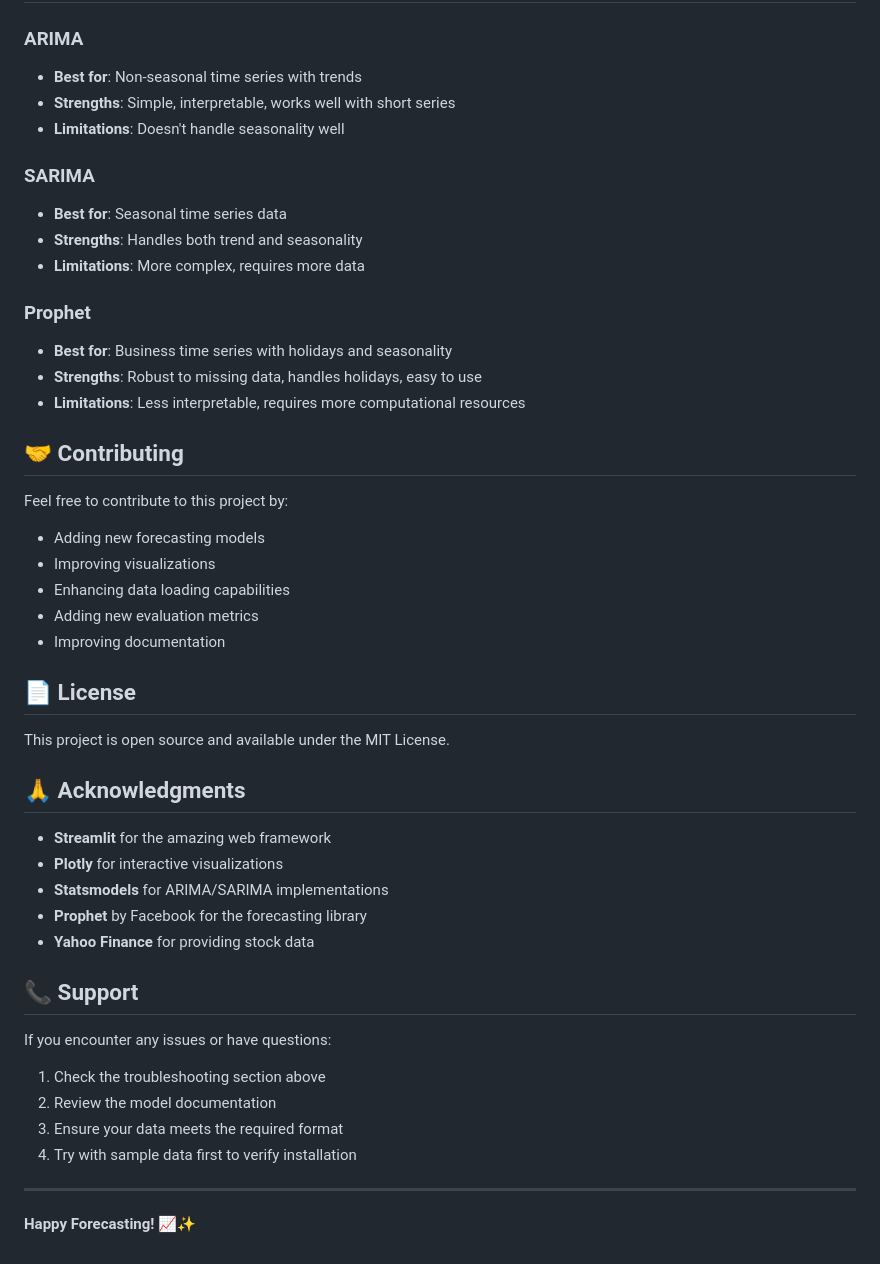
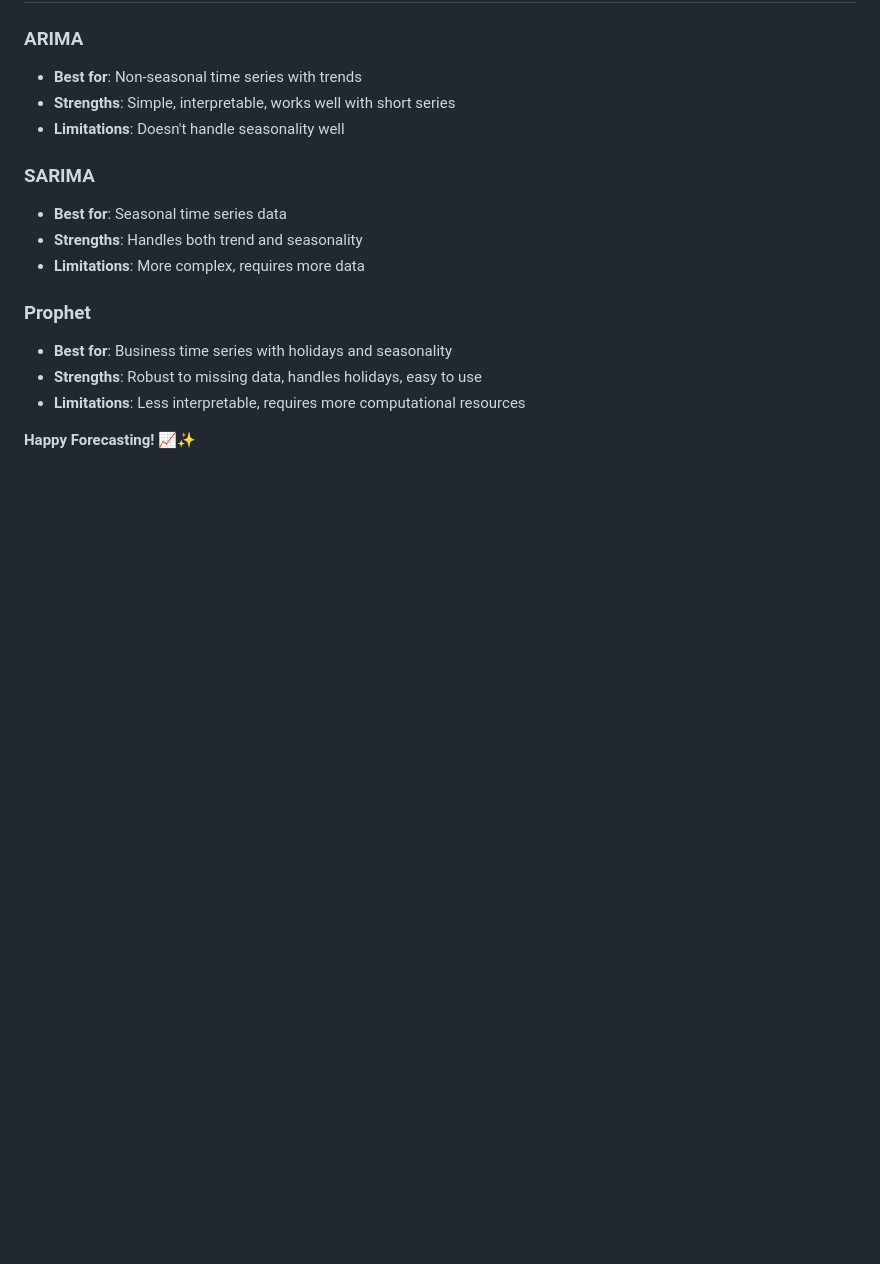
Before and after one commit to aditya-cadbury/Time_Series_Analysis_Project, a Markdown page: README.md, the part around the change printed below. GitHub-like rendering; blank space fills up the shorter version.

```diff
--- a/README.md
+++ b/README.md
@@ -190,35 +190,4 @@ Supported tickers include:
 - **Strengths**: Robust to missing data, handles holidays, easy to use
 - **Limitations**: Less interpretable, requires more computational resources
 
-## 🤝 Contributing
-
-Feel free to contribute to this project by:
-- Adding new forecasting models
-- Improving visualizations
-- Enhancing data loading capabilities
-- Adding new evaluation metrics
-- Improving documentation
-
-## 📄 License
-
-This project is open source and available under the MIT License.
-
-## 🙏 Acknowledgments
-
-- **Streamlit** for the amazing web framework
-- **Plotly** for interactive visualizations
-- **Statsmodels** for ARIMA/SARIMA implementations
-- **Prophet** by Facebook for the forecasting library
-- **Yahoo Finance** for providing stock data
-
-## 📞 Support
-
-If you encounter any issues or have questions:
-1. Check the troubleshooting section above
-2. Review the model documentation
-3. Ensure your data meets the required format
-4. Try with sample data first to verify installation
-
----
-
 **Happy Forecasting! 📈✨**
```
Also changed, not shown: other parts of README.md (+10 -10 lines).
